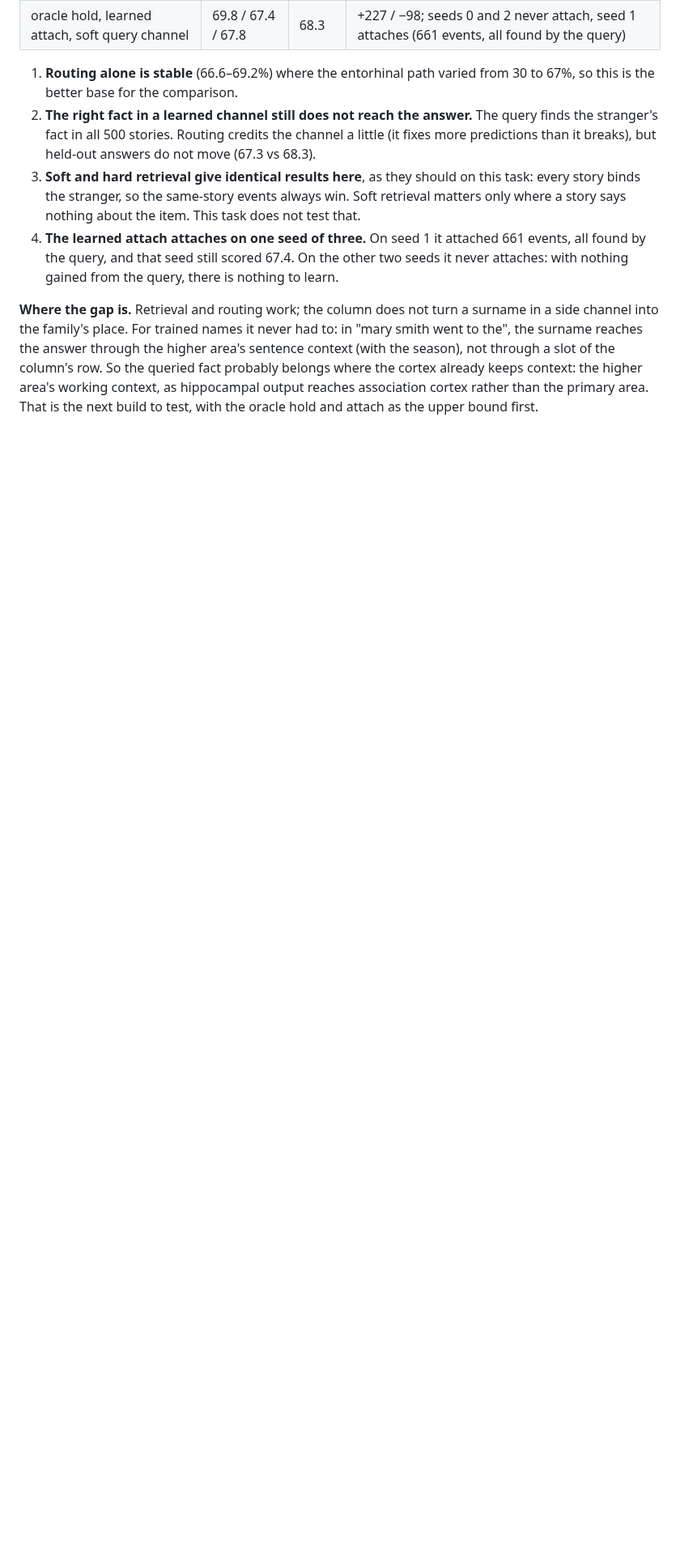
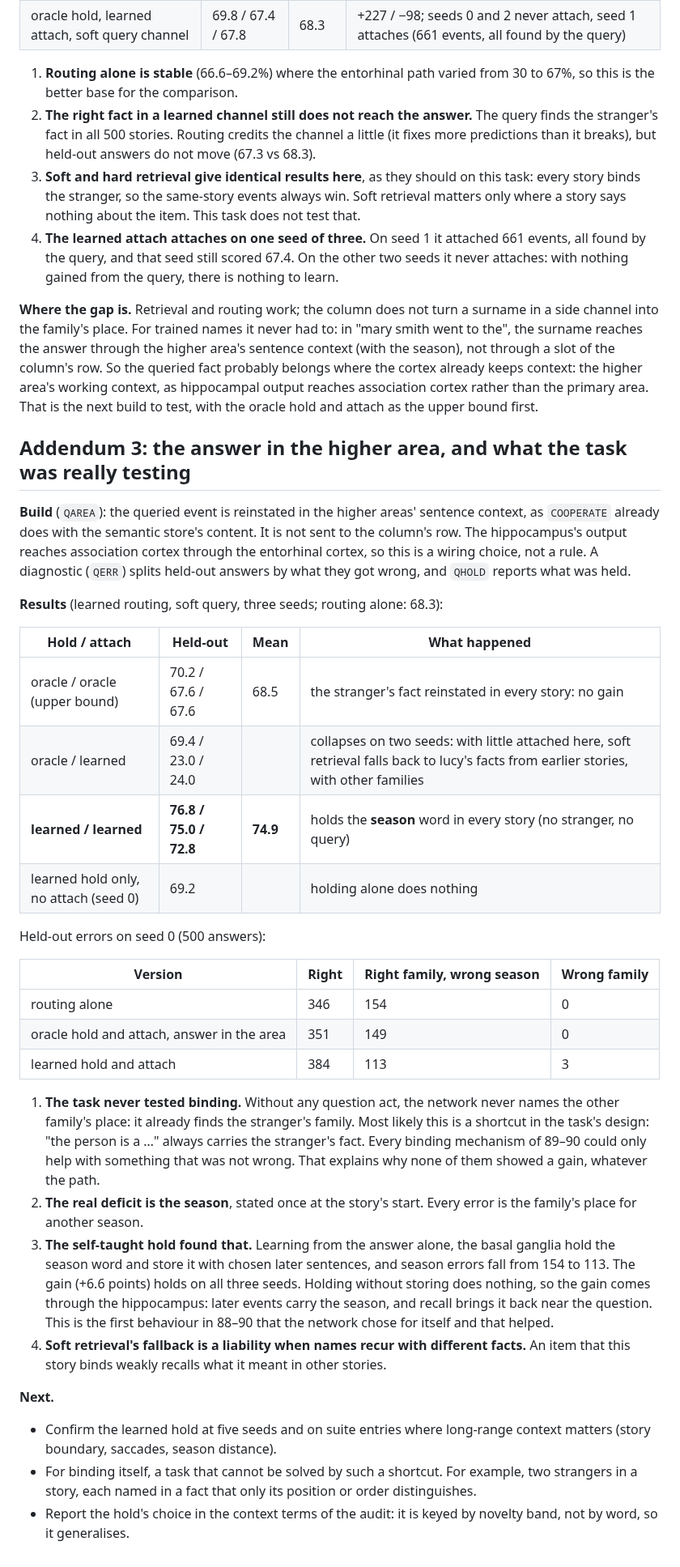
Before and after one commit to lancelot2112/neurocomp_rust, a Markdown page: research/experiments/90-holding-an-open-question.md, the part around the change. Shown at 81% size. GitHub-like rendering; blank space fills up the shorter version.

Commit message:
Experiment 90 addendum 3: the queried answer in the higher area; the task never tested binding (every error is the season); the self-taught hold chose the season and gains 6.6 points; errata
Co-Authored-By: Claude Opus 5.5 <noreply@anthropic.com>
Claude-Session: https://claude.ai/code/session_01VeogErWTNK67LAXrc7Xrfw

```diff
--- a/research/experiments/90-holding-an-open-question.md
+++ b/research/experiments/90-holding-an-open-question.md
@@ -177,3 +177,52 @@ season), not through a slot of the column's row. So the queried fact probably be
 the cortex already keeps context: the higher area's working context, as hippocampal output
 reaches association cortex rather than the primary area. That is the next build to test,
 with the oracle hold and attach as the upper bound first.
+
+## Addendum 3: the answer in the higher area, and what the task was really testing
+
+**Build** (`QAREA`): the queried event is reinstated in the higher areas' sentence context,
+as `COOPERATE` already does with the semantic store's content. It is not sent to the
+column's row. The hippocampus's output reaches association cortex through the entorhinal
+cortex, so this is a wiring choice, not a rule. A diagnostic (`QERR`) splits held-out
+answers by what they got wrong, and `QHOLD` reports what was held.
+
+**Results** (learned routing, soft query, three seeds; routing alone: 68.3):
+
+| Hold / attach | Held-out | Mean | What happened |
+|---|---|---|---|
+| oracle / oracle (upper bound) | 70.2 / 67.6 / 67.6 | 68.5 | the stranger's fact reinstated in every story: no gain |
+| oracle / learned | 69.4 / 23.0 / 24.0 | | collapses on two seeds: with little attached here, soft retrieval falls back to lucy's facts from earlier stories, with other families |
+| **learned / learned** | **76.8 / 75.0 / 72.8** | **74.9** | holds the **season** word in every story (no stranger, no query) |
+| learned hold only, no attach (seed 0) | 69.2 | | holding alone does nothing |
+
+Held-out errors on seed 0 (500 answers):
+
+| Version | Right | Right family, wrong season | Wrong family |
+|---|---|---|---|
+| routing alone | 346 | 154 | 0 |
+| oracle hold and attach, answer in the area | 351 | 149 | 0 |
+| learned hold and attach | 384 | 113 | 3 |
+
+1. **The task never tested binding.** Without any question act, the network never names the
+   other family's place: it already finds the stranger's family. Most likely this is a
+   shortcut in the task's design: "the person is a …" always carries the stranger's fact.
+   Every binding mechanism of 89–90 could only help with something that was not wrong.
+   That explains why none of them showed a gain, whatever the path.
+2. **The real deficit is the season**, stated once at the story's start. Every error is the
+   family's place for another season.
+3. **The self-taught hold found that.** Learning from the answer alone, the basal ganglia
+   hold the season word and store it with chosen later sentences, and season errors fall
+   from 154 to 113. The gain (+6.6 points) holds on all three seeds. Holding without
+   storing does nothing, so the gain comes through the hippocampus: later events carry the
+   season, and recall brings it back near the question. This is the first behaviour in
+   88–90 that the network chose for itself and that helped.
+4. **Soft retrieval's fallback is a liability when names recur with different facts.** An
+   item that this story binds weakly recalls what it meant in other stories.
+
+**Next.**
+- Confirm the learned hold at five seeds and on suite entries where long-range context
+  matters (story boundary, saccades, season distance).
+- For binding itself, a task that cannot be solved by such a shortcut. For example, two
+  strangers in a story, each named in a fact that only its position or order distinguishes.
+- Report the hold's choice in the context terms of the audit: it is keyed by novelty band,
+  not by word, so it generalises.
```
Also changed, not shown: research/README.md (+1 -1 lines), research/errata.md (+1 -0 lines).
